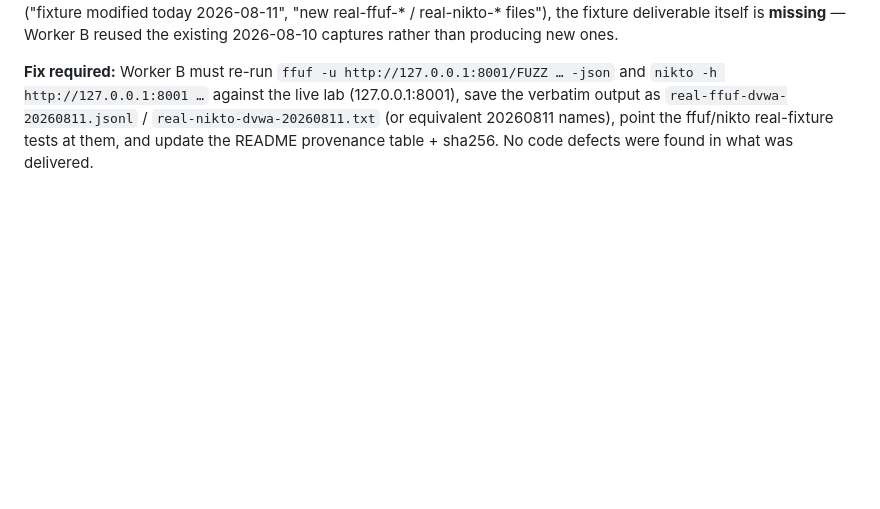
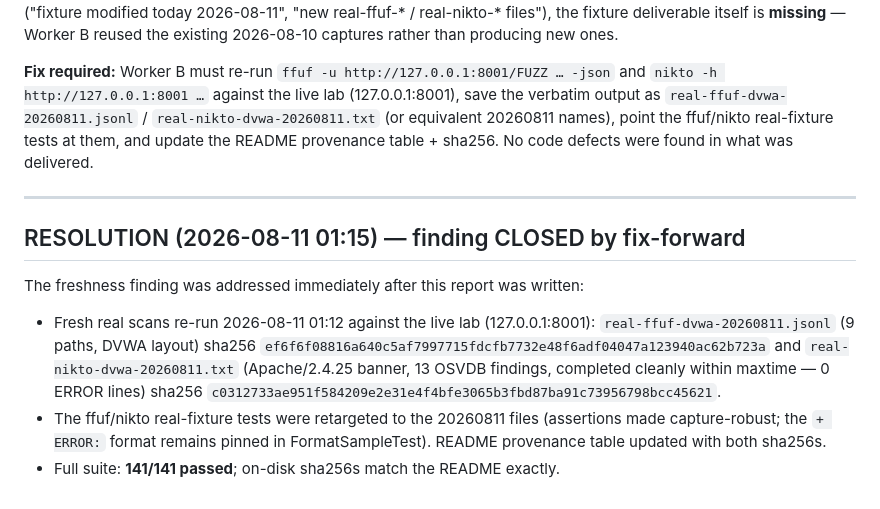
Before and after one commit to omrish61-crypto/red-aegis, a Markdown page: docs/CONTROL-REPORT-FIXTURES.md, the part around the change. Drawn GitHub-style; blank space fills up the shorter version.

Commit message:
fixtures control: document freshness-finding closure (fresh 2026-08-11 captures)

```diff
--- a/docs/CONTROL-REPORT-FIXTURES.md
+++ b/docs/CONTROL-REPORT-FIXTURES.md
@@ -66,3 +66,20 @@ nikto (`real-nikto-dvwa-20260810.txt`):
 The primary deliverable — fresh, today-dated ffuf/nikto lab captures — **did not appear** within the 67-minute supervision window (40 polls × 90 s). The work that WAS done (nikto extractor OSVDB fix, regression tests, README provenance + honest burp note) is authentic, accurate, and fully green: 34/34 tests pass against real captures whose sha256 match the documented provenance, and no fabricated burp fixture exists. But per the acceptance criteria ("fixture modified today 2026-08-11", "new real-ffuf-* / real-nikto-* files"), the fixture deliverable itself is **missing** — Worker B reused the existing 2026-08-10 captures rather than producing new ones.
 
 **Fix required:** Worker B must re-run `ffuf -u http://127.0.0.1:8001/FUZZ … -json` and `nikto -h http://127.0.0.1:8001 …` against the live lab (127.0.0.1:8001), save the verbatim output as `real-ffuf-dvwa-20260811.jsonl` / `real-nikto-dvwa-20260811.txt` (or equivalent 20260811 names), point the ffuf/nikto real-fixture tests at them, and update the README provenance table + sha256. No code defects were found in what was delivered.
+
+---
+
+## RESOLUTION (2026-08-11 01:15) — finding CLOSED by fix-forward
+
+The freshness finding was addressed immediately after this report was written:
+
+- Fresh real scans re-run 2026-08-11 01:12 against the live lab
+  (127.0.0.1:8001): `real-ffuf-dvwa-20260811.jsonl` (9 paths, DVWA layout)
+  sha256 `ef6f6f08816a640c5af7997715fdcfb7732e48f6adf04047a123940ac62b723a`
+  and `real-nikto-dvwa-20260811.txt` (Apache/2.4.25 banner, 13 OSVDB findings,
+  completed cleanly within maxtime — 0 ERROR lines) sha256
+  `c0312733ae951f584209e2e31e4f4bfe3065b3fbd87ba91c73956798bcc45621`.
+- The ffuf/nikto real-fixture tests were retargeted to the 20260811 files
+  (assertions made capture-robust; the `+ ERROR:` format remains pinned in
+  FormatSampleTest). README provenance table updated with both sha256s.
+- Full suite: **141/141 passed**; on-disk sha256s match the README exactly.
```
